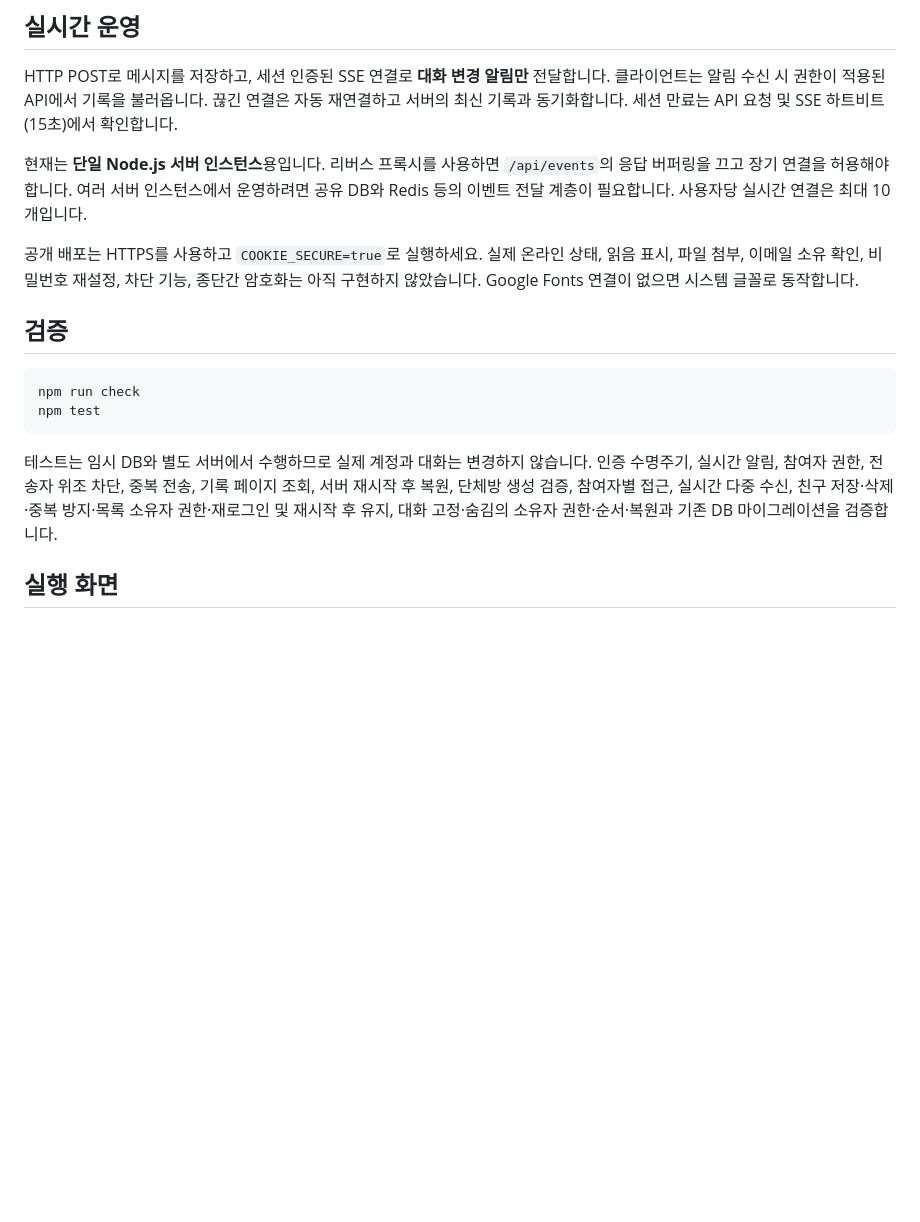
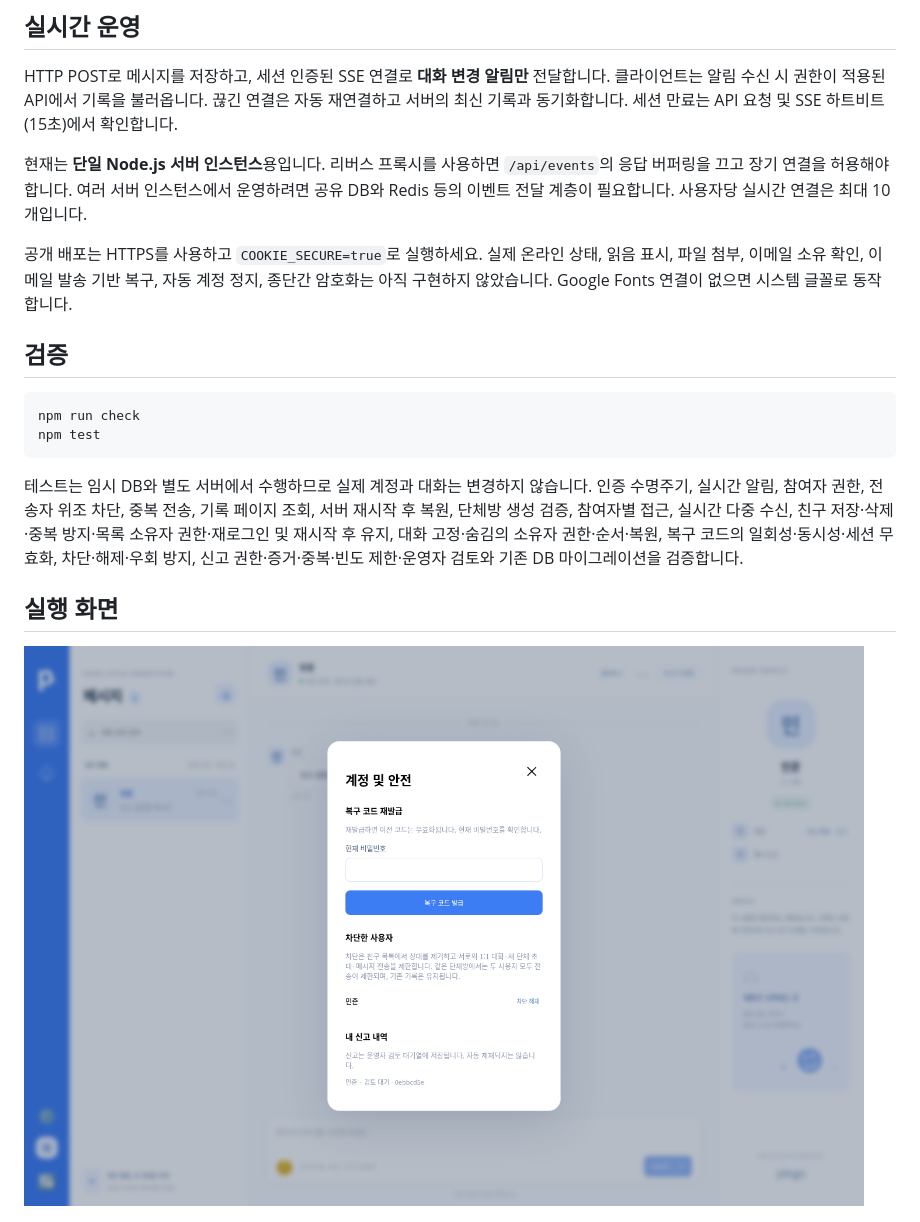
Before and after one commit to 2tghdcdbyd-hub/aa, a Markdown page: README.md, the part around one of its changes. Rendered like a GitHub page; pictures changed too: docs/pingo-safety.png (added); blank space fills up the shorter version.

Commit message:
Add secure account recovery, user blocking and report moderation

````diff
--- a/README.md
+++ b/README.md
@@ -78,7 +116,7 @@ HTTP POST로 메시지를 저장하고, 세션 인증된 SSE 연결로 **대화
 
 현재는 **단일 Node.js 서버 인스턴스**용입니다. 리버스 프록시를 사용하면 `/api/events`의 응답 버퍼링을 끄고 장기 연결을 허용해야 합니다. 여러 서버 인스턴스에서 운영하려면 공유 DB와 Redis 등의 이벤트 전달 계층이 필요합니다. 사용자당 실시간 연결은 최대 10개입니다.
 
-공개 배포는 HTTPS를 사용하고 `COOKIE_SECURE=true`로 실행하세요. 실제 온라인 상태, 읽음 표시, 파일 첨부, 이메일 소유 확인, 비밀번호 재설정, 차단 기능, 종단간 암호화는 아직 구현하지 않았습니다. Google Fonts 연결이 없으면 시스템 글꼴로 동작합니다.
+공개 배포는 HTTPS를 사용하고 `COOKIE_SECURE=true`로 실행하세요. 실제 온라인 상태, 읽음 표시, 파일 첨부, 이메일 소유 확인, 이메일 발송 기반 복구, 자동 계정 정지, 종단간 암호화는 아직 구현하지 않았습니다. Google Fonts 연결이 없으면 시스템 글꼴로 동작합니다.
 
 ## 검증
 
@@ -87,9 +125,11 @@ npm run check
 npm test
 ```
 
-테스트는 임시 DB와 별도 서버에서 수행하므로 실제 계정과 대화는 변경하지 않습니다. 인증 수명주기, 실시간 알림, 참여자 권한, 전송자 위조 차단, 중복 전송, 기록 페이지 조회, 서버 재시작 후 복원, 단체방 생성 검증, 참여자별 접근, 실시간 다중 수신, 친구 저장·삭제·중복 방지·목록 소유자 권한·재로그인 및 재시작 후 유지, 대화 고정·숨김의 소유자 권한·순서·복원과 기존 DB 마이그레이션을 검증합니다.
+테스트는 임시 DB와 별도 서버에서 수행하므로 실제 계정과 대화는 변경하지 않습니다. 인증 수명주기, 실시간 알림, 참여자 권한, 전송자 위조 차단, 중복 전송, 기록 페이지 조회, 서버 재시작 후 복원, 단체방 생성 검증, 참여자별 접근, 실시간 다중 수신, 친구 저장·삭제·중복 방지·목록 소유자 권한·재로그인 및 재시작 후 유지, 대화 고정·숨김의 소유자 권한·순서·복원, 복구 코드의 일회성·동시성·세션 무효화, 차단·해제·우회 방지, 신고 권한·증거·중복·빈도 제한·운영자 검토와 기존 DB 마이그레이션을 검증합니다.
 
 ## 실행 화면
+
+![계정 및 안전 설정](docs/pingo-safety.png)
 
 ![저장한 친구 목록](docs/pingo-friends.png)
 
````
Also changed, not shown: other parts of README.md (+40 -2 lines), docs/pingo-safety-mobile.png (added), 12 other files.
